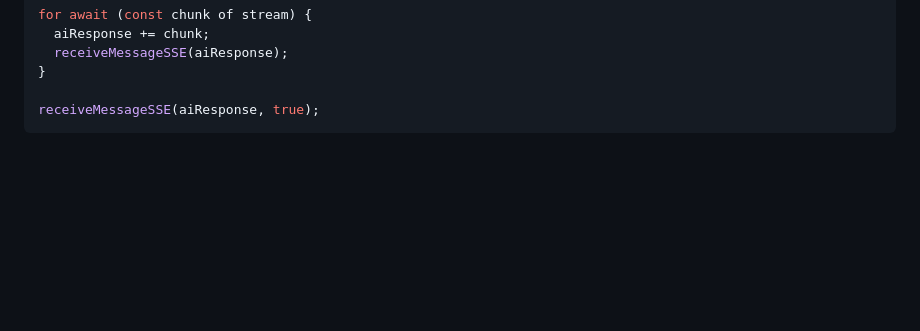
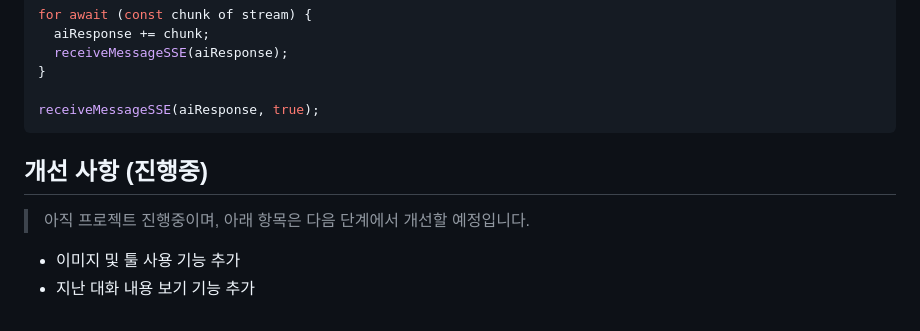
Before and after one commit to bibibush/Agent-Front, a Markdown page: README.md, the part around the change. GitHub-like rendering; folded sections open; blank space fills up the shorter version.

Commit message:
개선사항 추가

````diff
--- a/README.md
+++ b/README.md
@@ -278,3 +278,10 @@ receiveMessageSSE(aiResponse, true);
 ```
 
 </details>
+
+## 개선 사항 (진행중)
+
+> 아직 프로젝트 진행중이며, 아래 항목은 다음 단계에서 개선할 예정입니다.
+
+- 이미지 및 툴 사용 기능 추가
+- 지난 대화 내용 보기 기능 추가
````
